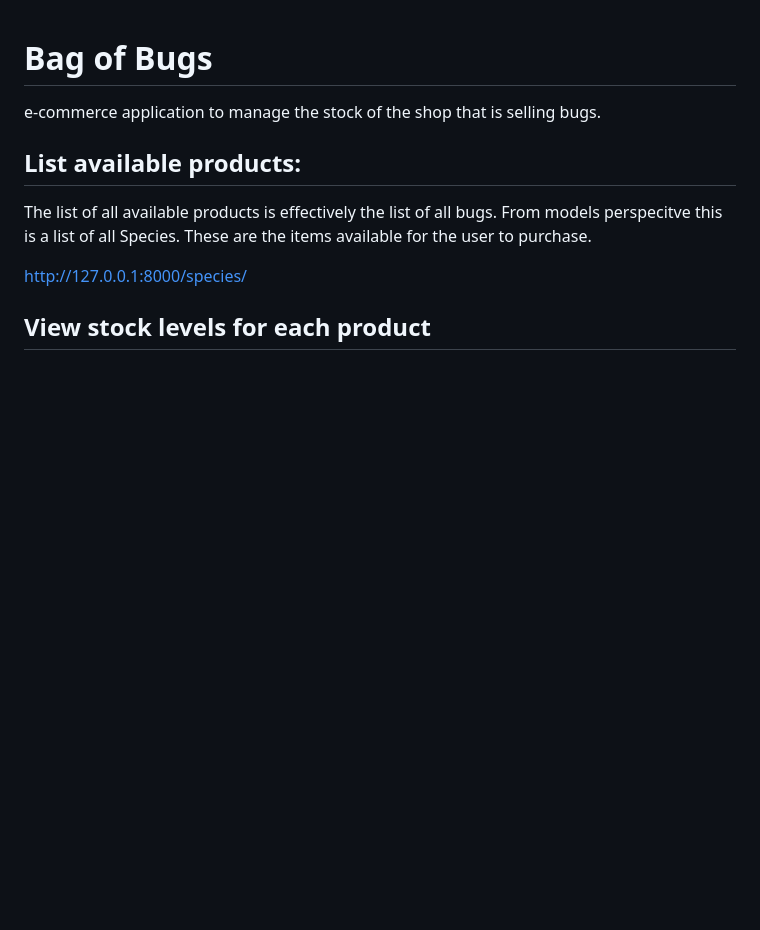
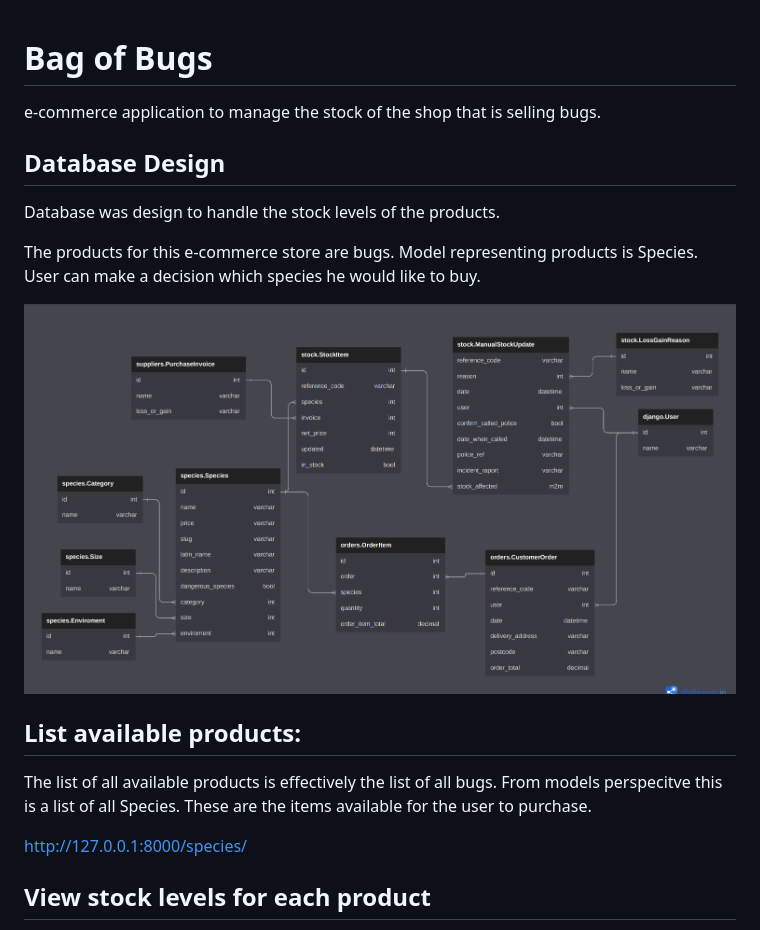
Before and after one commit to JoGorska/bag_of_bugs, a Markdown page: README.md, the part around the change printed below. Rendered like a GitHub page; pictures changed too: docs/db_schema.png (added); blank space fills up the shorter version.

```diff
--- a/README.md
+++ b/README.md
@@ -1,6 +1,15 @@
 
 # Bag of Bugs
 e-commerce application to manage the stock of the shop that is selling bugs.
+
+
+## Database Design
+
+Database was design to handle the stock levels of the products.
+
+The products for this e-commerce store are bugs. Model representing products is Species. User can make a decision which species he would like to buy.
+
+![database](docs/db_schema.png)
 
 ## List available products:
 
```
Also changed, not shown: other parts of README.md (+0 -2 lines), 1 other file.
